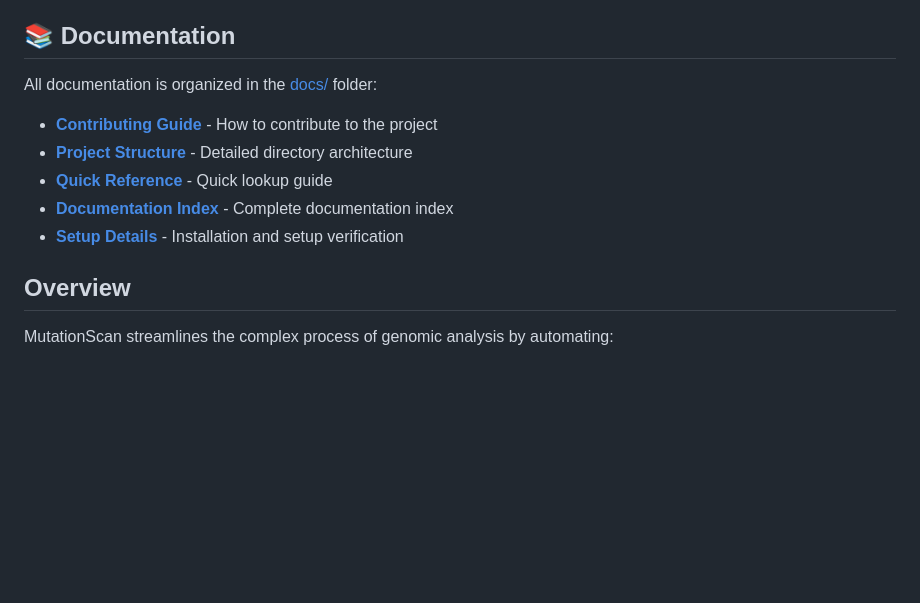
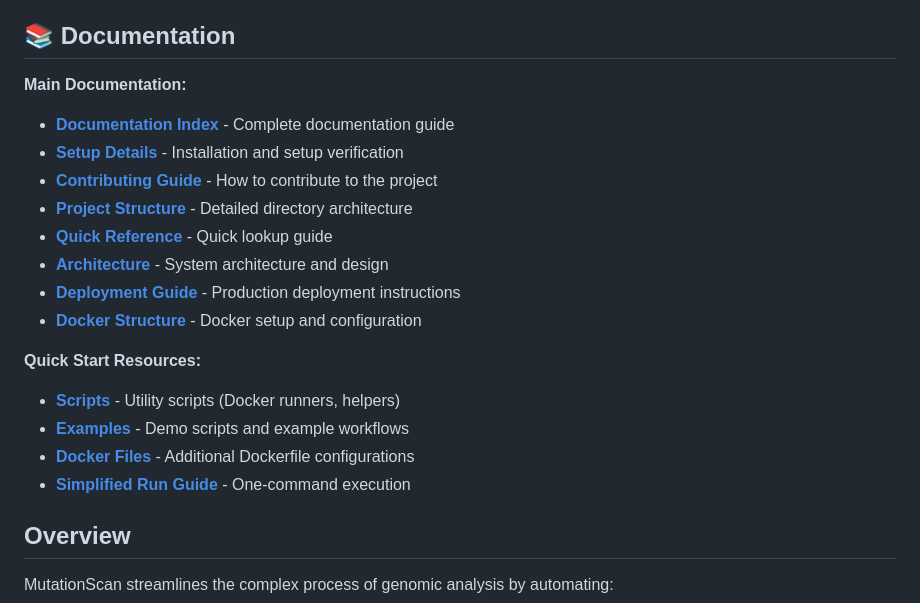
Before and after one commit to vihaankulkarni29/MutationScan, a Markdown page: README.md, the part around the change. GitHub-like rendering; blank space fills up the shorter version.

Commit message:
docs: update README

```diff
--- a/README.md
+++ b/README.md
@@ -8,13 +8,21 @@ A professional, modular bioinformatics pipeline for automated detection, analysi
 
 ## 📚 Documentation
 
-All documentation is organized in the [docs/](docs/) folder:
-
+**Main Documentation:**
+- **[Documentation Index](docs/INDEX.md)** - Complete documentation guide
+- **[Setup Details](docs/SETUP_COMPLETE.md)** - Installation and setup verification
 - **[Contributing Guide](docs/CONTRIBUTING.md)** - How to contribute to the project
 - **[Project Structure](docs/PROJECT_STRUCTURE.md)** - Detailed directory architecture
 - **[Quick Reference](docs/QUICK_REFERENCE.md)** - Quick lookup guide
-- **[Documentation Index](docs/INDEX.md)** - Complete documentation index
-- **[Setup Details](docs/SETUP_COMPLETE.md)** - Installation and setup verification
+- **[Architecture](docs/ARCHITECTURE.md)** - System architecture and design
+- **[Deployment Guide](docs/DEPLOYMENT.md)** - Production deployment instructions
+- **[Docker Structure](docs/Docker_Structure.md)** - Docker setup and configuration
+
+**Quick Start Resources:**
+- **[Scripts](scripts/)** - Utility scripts (Docker runners, helpers)
+- **[Examples](examples/)** - Demo scripts and example workflows
+- **[Docker Files](docker/)** - Additional Dockerfile configurations
+- **[Simplified Run Guide](docs/SIMPLIFIED_RUN_GUIDE.md)** - One-command execution
 
 ## Overview
 
```
